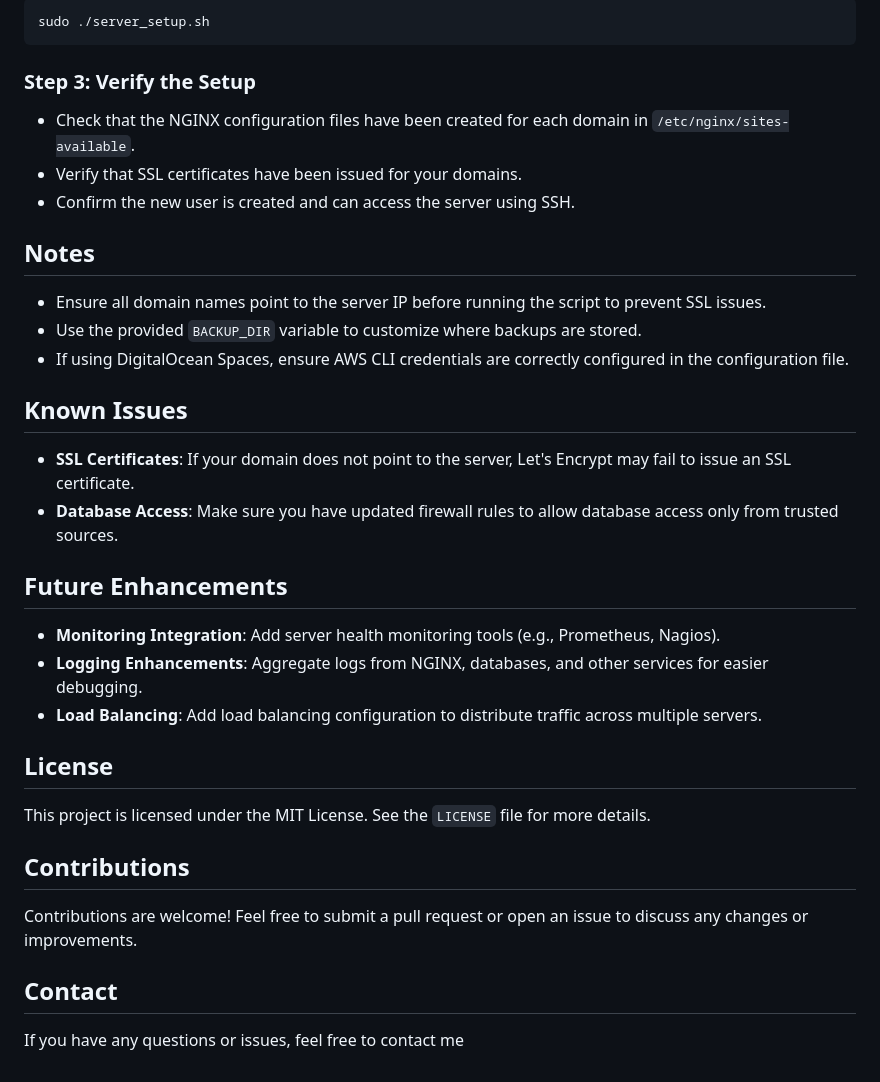
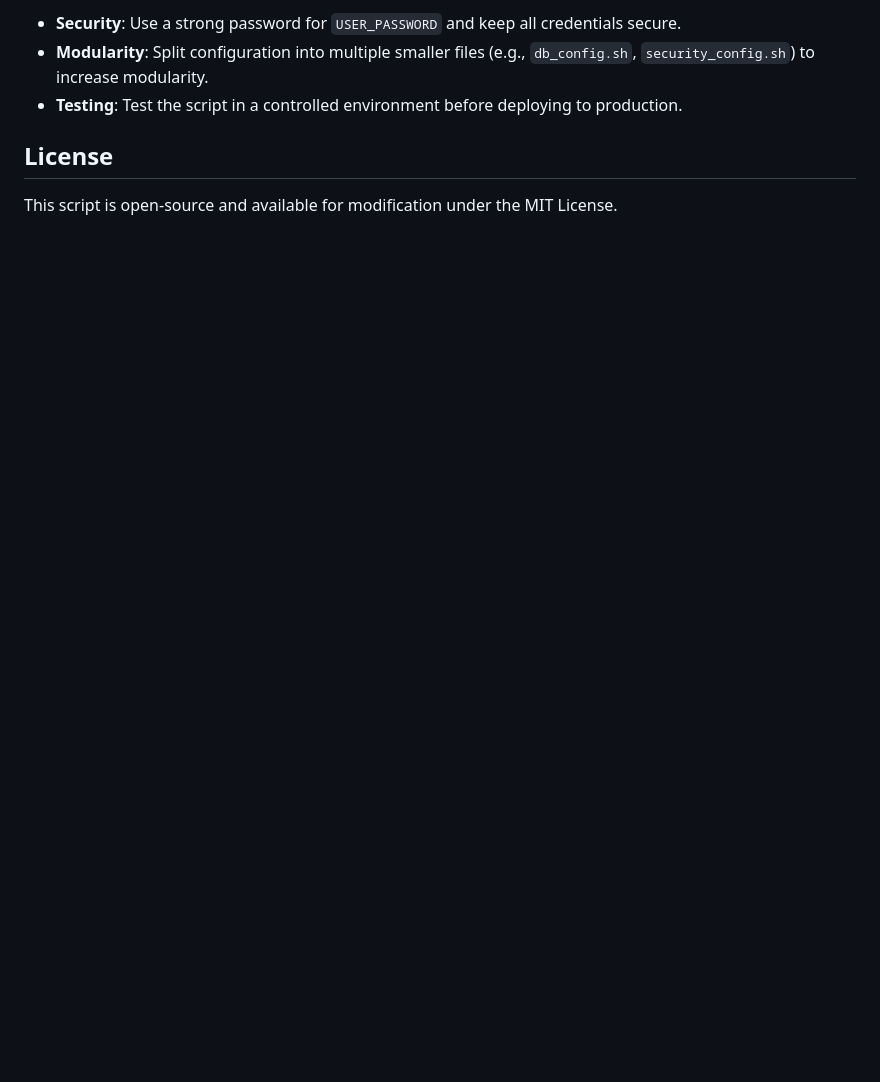
Before and after one commit to nigelcopley/server-setup, a Markdown page: Readme.md, the part around the change printed below. GitHub-like rendering; blank space fills up the shorter version.

````diff
--- a/Readme.md
+++ b/Readme.md
@@ -108,38 +108,7 @@ Then execute the script:
-```sh
-sudo ./server_setup.sh
-```
-
-### Step 3: Verify the Setup
-
-- Check that the NGINX configuration files have been created for each domain in `/etc/nginx/sites-available`.
-- Verify that SSL certificates have been issued for your domains.
-- Confirm the new user is created and can access the server using SSH.
-
-## Notes
-
-- Ensure all domain names point to the server IP before running the script to prevent SSL issues.
-- Use the provided `BACKUP_DIR` variable to customize where backups are stored.
-- If using DigitalOcean Spaces, ensure AWS CLI credentials are correctly configured in the configuration file.
-
-## Known Issues
-
-- **SSL Certificates**: If your domain does not point to the server, Let's Encrypt may fail to issue an SSL certificate.
-- **Database Access**: Make sure you have updated firewall rules to allow database access only from trusted sources.
-
-## Future Enhancements
-
-- **Monitoring Integration**: Add server health monitoring tools (e.g., Prometheus, Nagios).
-- **Logging Enhancements**: Aggregate logs from NGINX, databases, and other services for easier debugging.
-- **Load Balancing**: Add load balancing configuration to distribute traffic across multiple servers.
+- **Security**: Use a strong password for `USER_PASSWORD` and keep all credentials secure.
+- **Modularity**: Split configuration into multiple smaller files (e.g., `db_config.sh`, `security_config.sh`) to increase modularity.
+- **Testing**: Test the script in a controlled environment before deploying to production.
 
 ## License
 
-This project is licensed under the MIT License. See the `LICENSE` file for more details.
-
-## Contributions
-
-Contributions are welcome! Feel free to submit a pull request or open an issue to discuss any changes or improvements.
-
-## Contact
-
-If you have any questions or issues, feel free to contact me
+This script is open-source and available for modification under the MIT License.
````
Also changed, not shown: other parts of Readme.md (+86 -86 lines).
